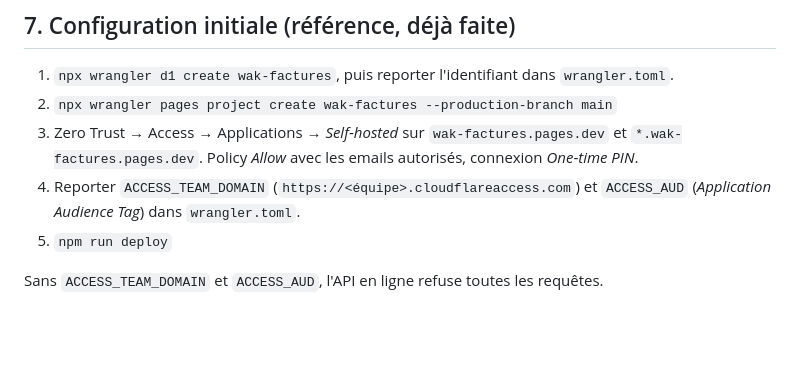
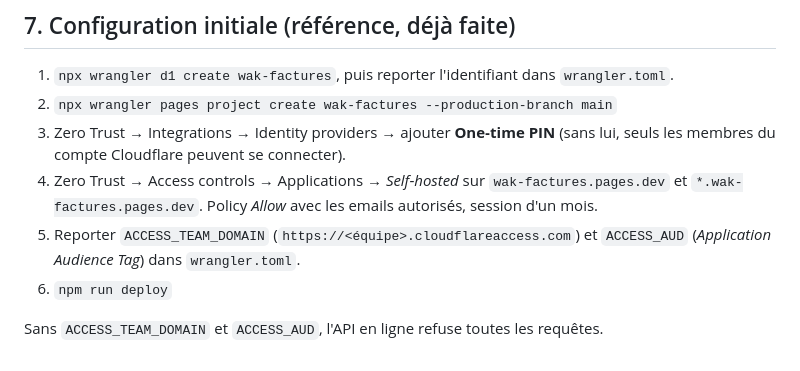
Before and after one commit to Wak-a-tech/billing_tool, a Markdown page: INSTALLATION.md, the part around the change. Drawn GitHub-style; blank space fills up the shorter version.

Commit message:
Doc : ajout du fournisseur One-time PIN dans la configuration Access
Co-Authored-By: Claude Opus 5.5 <noreply@anthropic.com>

```diff
--- a/INSTALLATION.md
+++ b/INSTALLATION.md
@@ -107,12 +107,14 @@ npx wrangler d1 export wak-factures --remote --output sauvegarde.sql
 1. `npx wrangler d1 create wak-factures`, puis reporter l'identifiant dans
    `wrangler.toml`.
 2. `npx wrangler pages project create wak-factures --production-branch main`
-3. Zero Trust → Access → Applications → *Self‑hosted* sur
+3. Zero Trust → Integrations → Identity providers → ajouter **One‑time PIN**
+   (sans lui, seuls les membres du compte Cloudflare peuvent se connecter).
+4. Zero Trust → Access controls → Applications → *Self‑hosted* sur
    `wak-factures.pages.dev` et `*.wak-factures.pages.dev`. Policy *Allow*
-   avec les emails autorisés, connexion *One‑time PIN*.
-4. Reporter `ACCESS_TEAM_DOMAIN` (`https://<équipe>.cloudflareaccess.com`) et
+   avec les emails autorisés, session d'un mois.
+5. Reporter `ACCESS_TEAM_DOMAIN` (`https://<équipe>.cloudflareaccess.com`) et
    `ACCESS_AUD` (*Application Audience Tag*) dans `wrangler.toml`.
-5. `npm run deploy`
+6. `npm run deploy`
 
 Sans `ACCESS_TEAM_DOMAIN` et `ACCESS_AUD`, l'API en ligne refuse toutes les
 requêtes.
```
